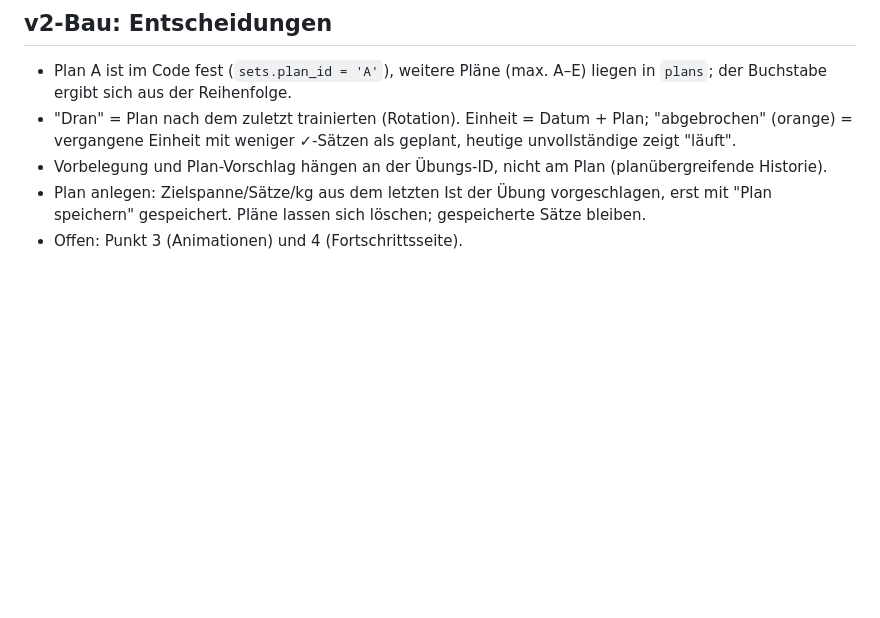
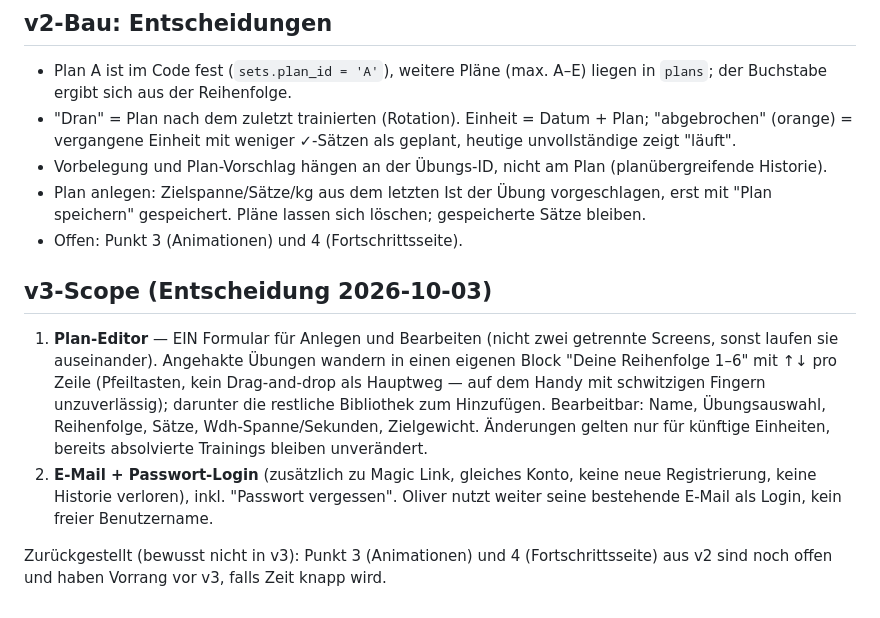
Before and after one commit to oLiii2k/GymBro, a Markdown page: README.md, the part around the change. Rendered like a GitHub page; blank space fills up the shorter version.

Commit message:
README: v3-Scope (Plan-Editor, Passwort-Login)

```diff
--- a/README.md
+++ b/README.md
@@ -57,3 +57,9 @@ Lokal testen: `config.js` füllen, dann `npx serve .` (Magic Link braucht http(s
 - Vorbelegung und Plan-Vorschlag hängen an der Übungs-ID, nicht am Plan (planübergreifende Historie).
 - Plan anlegen: Zielspanne/Sätze/kg aus dem letzten Ist der Übung vorgeschlagen, erst mit "Plan speichern" gespeichert. Pläne lassen sich löschen; gespeicherte Sätze bleiben.
 - Offen: Punkt 3 (Animationen) und 4 (Fortschrittsseite).
+
+## v3-Scope (Entscheidung 2026-10-03)
+1. **Plan-Editor** — EIN Formular für Anlegen und Bearbeiten (nicht zwei getrennte Screens, sonst laufen sie auseinander). Angehakte Übungen wandern in einen eigenen Block "Deine Reihenfolge 1–6" mit ↑↓ pro Zeile (Pfeiltasten, kein Drag-and-drop als Hauptweg — auf dem Handy mit schwitzigen Fingern unzuverlässig); darunter die restliche Bibliothek zum Hinzufügen. Bearbeitbar: Name, Übungsauswahl, Reihenfolge, Sätze, Wdh-Spanne/Sekunden, Zielgewicht. Änderungen gelten nur für künftige Einheiten, bereits absolvierte Trainings bleiben unverändert.
+2. **E-Mail + Passwort-Login** (zusätzlich zu Magic Link, gleiches Konto, keine neue Registrierung, keine Historie verloren), inkl. "Passwort vergessen". Oliver nutzt weiter seine bestehende E-Mail als Login, kein freier Benutzername.
+
+Zurückgestellt (bewusst nicht in v3): Punkt 3 (Animationen) und 4 (Fortschrittsseite) aus v2 sind noch offen und haben Vorrang vor v3, falls Zeit knapp wird.
```
